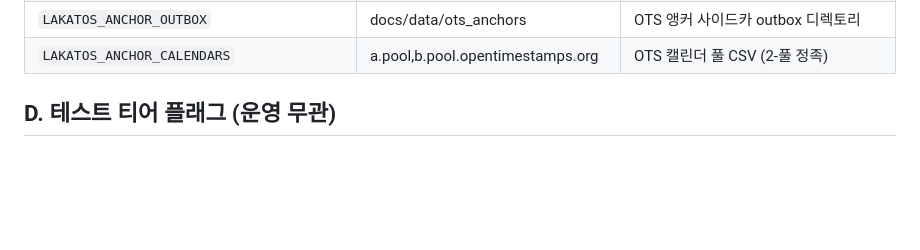
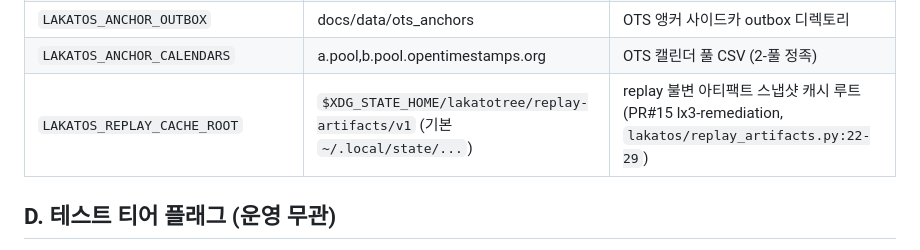
Before and after one commit to gj3447/lakatotree, a Markdown page: docs/GATE_DEFAULT_INVENTORY_2026-07-24.md, the part around the change. GitHub-like rendering; blank space fills up the shorter version.

Commit message:
docs(gate): PR#15 신규 LAKATOS_REPLAY_CACHE_ROOT 인벤토리 등재 — 드리프트 가드 첫 실전 포착
머지 직후 test_gate_inventory 가 lx3-remediation 의 신규 env 플래그를 RED 로
잡음 — 가드가 설계 목적('새 플래그 조용한 추가' 차단)대로 커밋 경계에서 첫
실발동. finding_10a2bf59774e9856 예측 적중.

Co-Authored-By: Claude Fable 5 <noreply@anthropic.com>

```diff
--- a/docs/GATE_DEFAULT_INVENTORY_2026-07-24.md
+++ b/docs/GATE_DEFAULT_INVENTORY_2026-07-24.md
@@ -41,6 +41,7 @@
 | `LAKATOS_ANCHOR_CYPHER_SHELL` | cypher-shell | OTS 앵커용 cypher-shell 경로 오버라이드 |
 | `LAKATOS_ANCHOR_OUTBOX` | docs/data/ots_anchors | OTS 앵커 사이드카 outbox 디렉토리 |
 | `LAKATOS_ANCHOR_CALENDARS` | a.pool,b.pool.opentimestamps.org | OTS 캘린더 풀 CSV (2-풀 정족) |
+| `LAKATOS_REPLAY_CACHE_ROOT` | `$XDG_STATE_HOME/lakatotree/replay-artifacts/v1` (기본 `~/.local/state/...`) | replay 불변 아티팩트 스냅샷 캐시 루트 (PR#15 lx3-remediation, `lakatos/replay_artifacts.py:22-29`) |
 
 ## D. 테스트 티어 플래그 (운영 무관)
 
```
